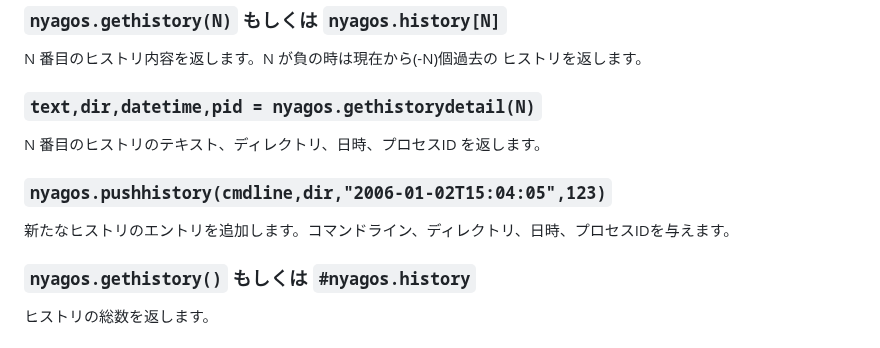
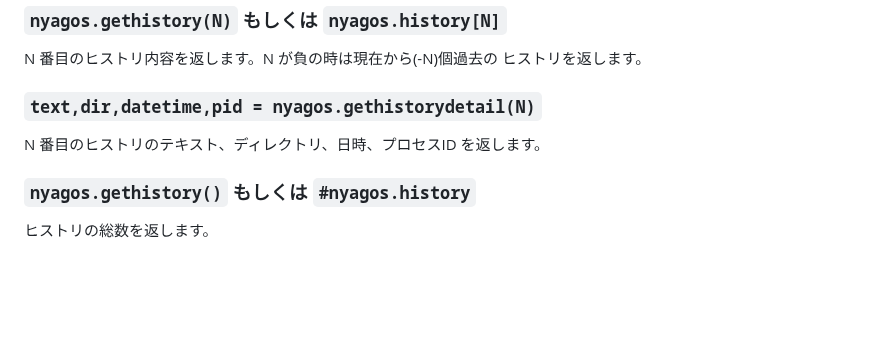
Before and after one commit to nyaosorg/nyagos, a Markdown page: docs/07-LuaFunctions_ja.md, the part around the change. Drawn GitHub-style; blank space fills up the shorter version.

Commit message:
backout of commit db8de9670a1d78543e801dc23245433803189958: docs/07-LuaFunctions_*.md: wrote about nyagos.pushhistory()

```diff
--- a/docs/07-LuaFunctions_ja.md
+++ b/docs/07-LuaFunctions_ja.md
@@ -265,10 +265,6 @@ N 番目のヒストリ内容を返します。N が負の時は現在から(-N)
 
 N 番目のヒストリのテキスト、ディレクトリ、日時、プロセスID を返します。
 
-### `nyagos.pushhistory(cmdline,dir,"2006-01-02T15:04:05",123)`
-
-新たなヒストリのエントリを追加します。コマンドライン、ディレクトリ、日時、プロセスIDを与えます。
-
 ### `nyagos.gethistory()` もしくは `#nyagos.history`
 
 ヒストリの総数を返します。
```
Also changed, not shown: docs/07-LuaFunctions_en.md (+0 -4 lines).
